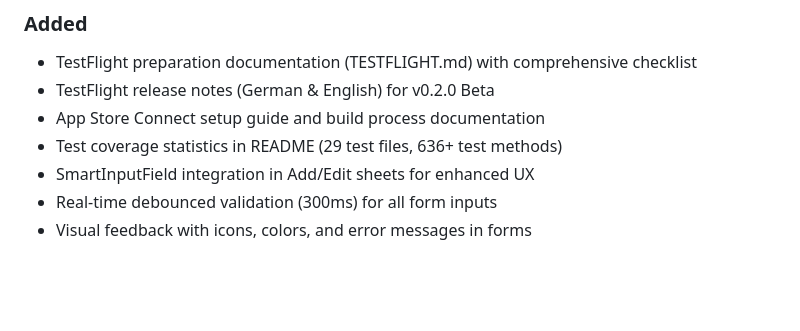
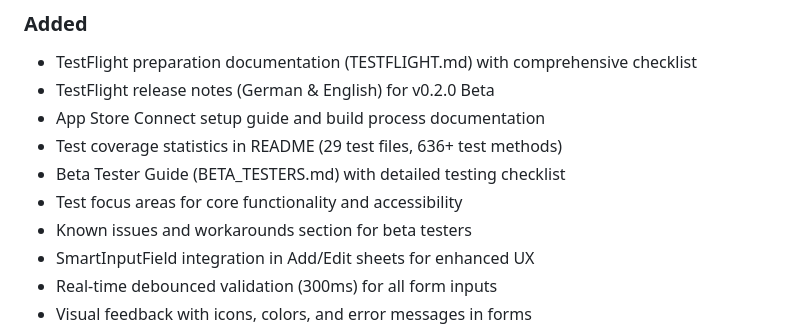
Before and after one commit to hendrikgrueger-web/geburtstage-geschenke-iOS, a Markdown page: CHANGELOG.md, the part around the change. Drawn GitHub-style; blank space fills up the shorter version.

Commit message:
docs: Update CHANGELOG with Beta Tester Guide addition

```diff
--- a/CHANGELOG.md
+++ b/CHANGELOG.md
@@ -12,6 +12,9 @@ and this project adheres to [Semantic Versioning](https://semver.org/spec/v2.0.0
 - TestFlight release notes (German & English) for v0.2.0 Beta
 - App Store Connect setup guide and build process documentation
 - Test coverage statistics in README (29 test files, 636+ test methods)
+- Beta Tester Guide (BETA_TESTERS.md) with detailed testing checklist
+- Test focus areas for core functionality and accessibility
+- Known issues and workarounds section for beta testers
 - SmartInputField integration in Add/Edit sheets for enhanced UX
 - Real-time debounced validation (300ms) for all form inputs
 - Visual feedback with icons, colors, and error messages in forms
```
